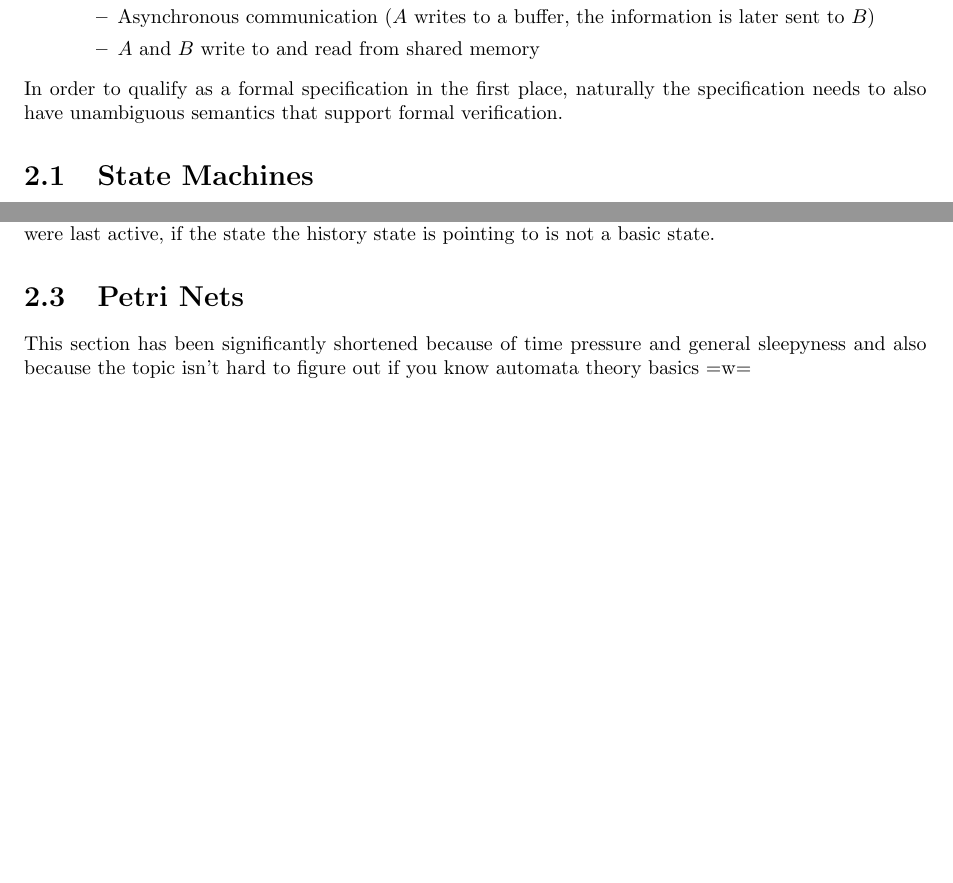
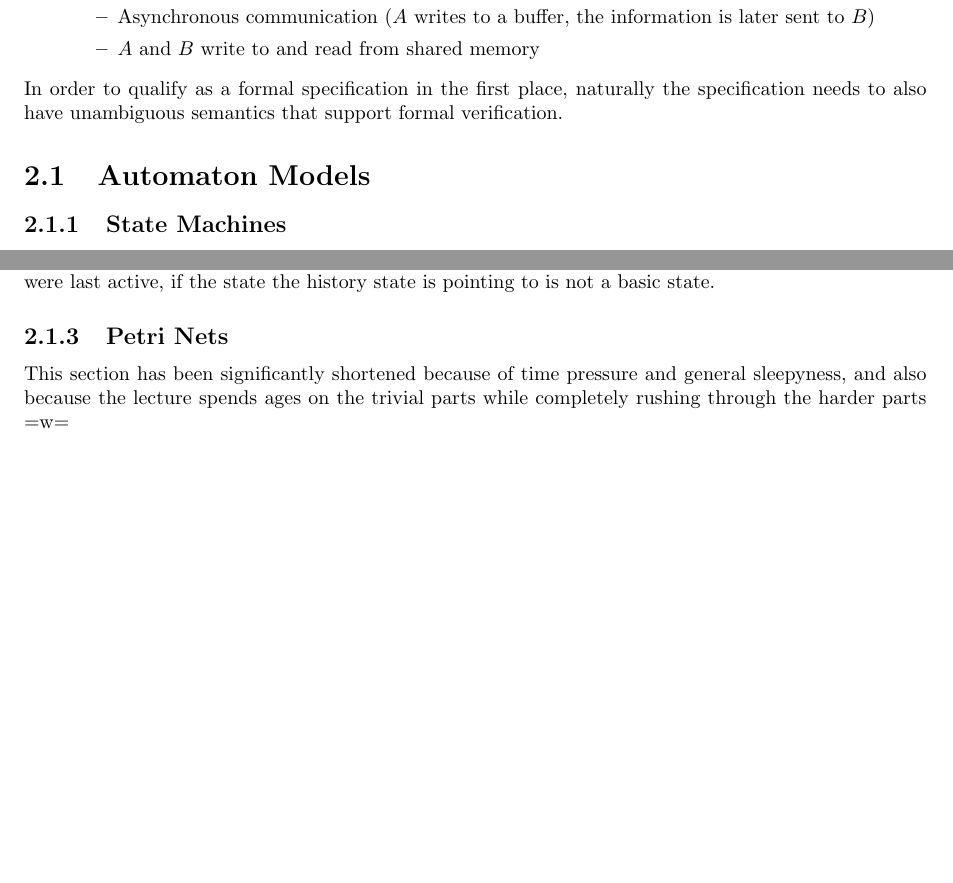
Before and after one commit to emma-bach/lecture-notes, a LaTeX thesis (Embedded Systems/main.tex): two parts of pages 5 and 8 of 33 before the commit and two parts of pages 6 and 9 of 34 after it, joined at a grey line, cut so that both start at the same text, the shorter picture padded with empty space. Compiled offline with pdfLaTeX.

Commit message:
minor restructuring of ES notes

```diff
--- a/Embedded Systems/main.tex
+++ b/Embedded Systems/main.tex
@@ -108,7 +108,9 @@ It is helpful to model a system as a flow of states (\tbf{State-Oriented Behavio
 \end{itemize}
 In order to qualify as a formal specification in the first place, naturally the specification needs to also have unambiguous semantics that support formal verification.
 %
-\section{State Machines}
+\section{Automaton Models}
+%
+\subsection{State Machines}
 As a reminder: a \tbf{finite state machine (FSM)}, also known as a \tbf{deterministic finite automaton (DFA)}, is a tuple $M = (I, S, s_0, \delta, F)$, such that:
 \begin{itemize}
  \item $I$ is a finite, non-empty set, called the set of input \tbf{symbols}
@@ -189,8 +191,8 @@ By default, each automaton within a superstate contains a default starting state
 \newpar
 In \ref{fig:history}, the state $H$ is the history state (the notation for history states seems frustratingly opaque and inconsistent - it seems like in most state charts, history states really aren't drawn in a special way, instead the historyness is only shown through them being called $H$.) This means that, whenever $H$ is entered, the subautomaton that $H$ is a part of instead enters the state it was in when it was last active. If the state has never been active, it enters the starting state $A$, signified here through an arrow and a black circle. If the state chart uses a \tbf{Deep History Mechanism}, that includes remembering what substates were last active, if the state the history state is pointing to is not a basic state.
 %
-\section{Petri Nets}
-This section has been significantly shortened because of time pressure and general sleepyness and also because the topic isn't hard to figure out if you know automata theory basics =w=
+\subsection{Petri Nets}
+This section has been significantly shortened because of time pressure and general sleepyness, and also because the lecture spends ages on the trivial parts while completely rushing through the harder parts =w=
 \newpage
 A \tbf{place/transition net}, or petri net, is a tuple $N = (P, T, F, M_0$, such that:
 \begin{itemize}
```
Also changed, not shown: Embedded Systems/main.pdf, Embedded Systems/main.tex (4 more changed lines), 7 other files.
